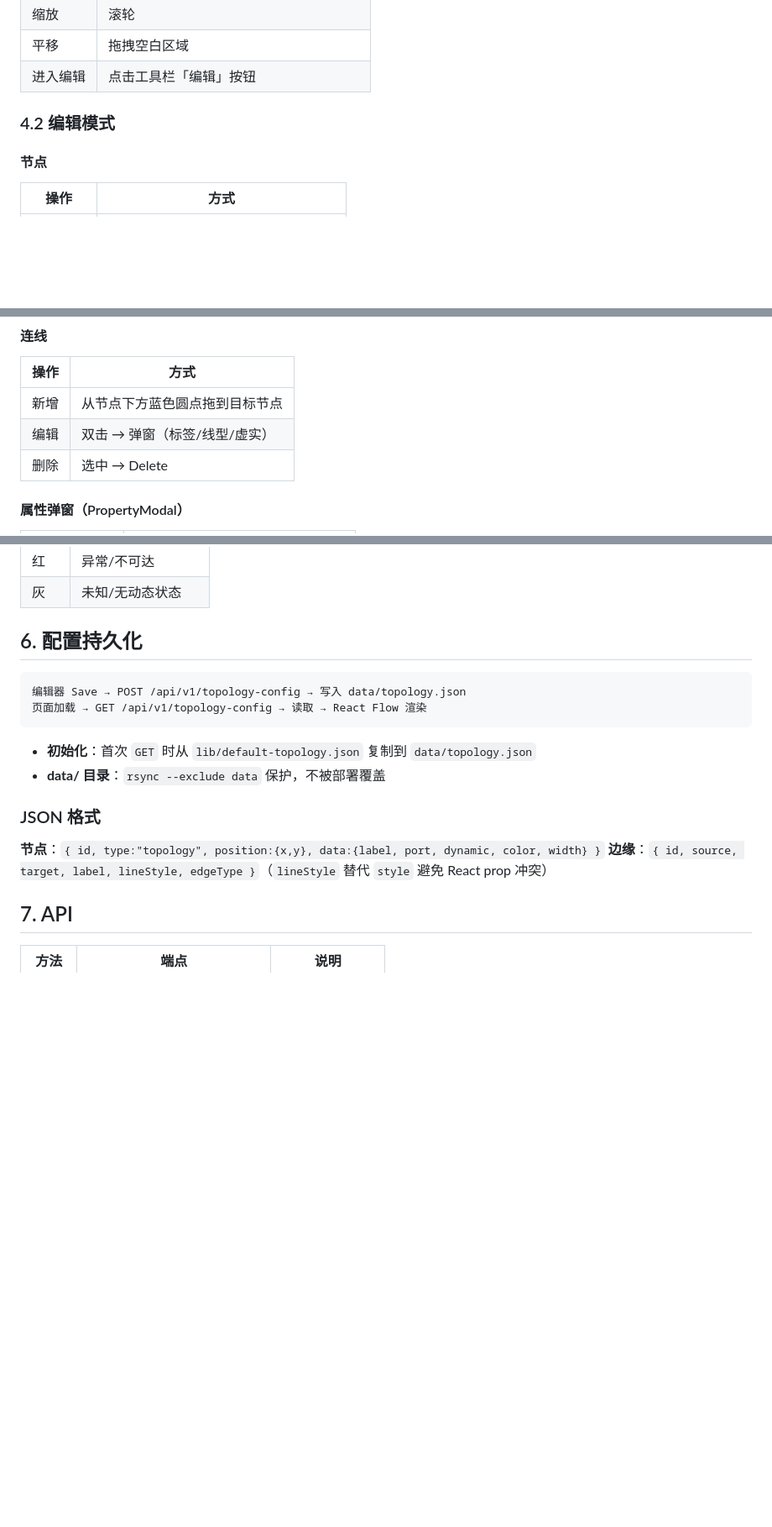
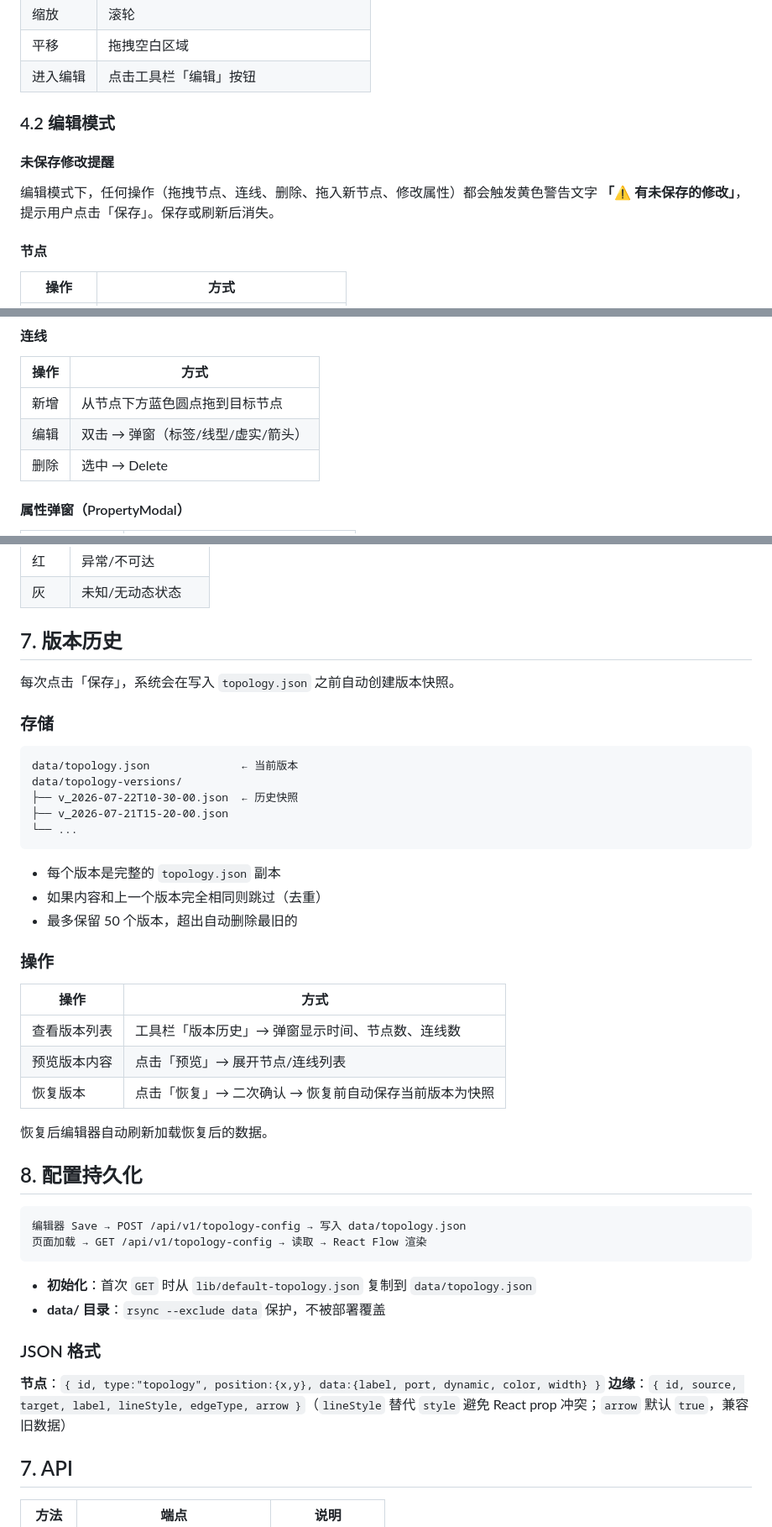
Before and after one commit to sherlockguo-yc/WeMonitor, a Markdown page: docs/功能规格/网络拓扑.md, 3 parts joined by grey strips. Shown at 84% size. GitHub-like rendering; blank space fills up the shorter version.

````diff
--- a/docs/功能规格/网络拓扑.md
+++ b/docs/功能规格/网络拓扑.md
@@ -65,6 +65,10 @@ N150 → 路由器 → 光猫 → ISP → Internet
 
 ### 4.2 编辑模式
 
+#### 未保存修改提醒
+
+编辑模式下，任何操作（拖拽节点、连线、删除、拖入新节点、修改属性）都会触发黄色警告文字 **「⚠ 有未保存的修改」**，提示用户点击「保存」。保存或刷新后消失。
+
 #### 节点
 
 | 操作 | 方式 |
@@ -79,7 +83,7 @@ N150 → 路由器 → 光猫 → ISP → Internet
 | 操作 | 方式 |
 |------|------|
 | 新增 | 从节点下方蓝色圆点拖到目标节点 |
-| 编辑 | 双击 → 弹窗（标签/线型/虚实） |
+| 编辑 | 双击 → 弹窗（标签/线型/虚实/箭头） |
 | 删除 | 选中 → Delete |
 
 #### 属性弹窗（PropertyModal）
@@ -135,7 +140,35 @@ N150 → 路由器 → 光猫 → ISP → Internet
 | 红 | 异常/不可达 |
 | 灰 | 未知/无动态状态 |
 
-## 6. 配置持久化
+## 7. 版本历史
+
+每次点击「保存」，系统会在写入 `topology.json` 之前自动创建版本快照。
+
+### 存储
+
+```
+data/topology.json              ← 当前版本
+data/topology-versions/
+├── v_2026-07-22T10-30-00.json  ← 历史快照
+├── v_2026-07-21T15-20-00.json
+└── ...
+```
+
+- 每个版本是完整的 `topology.json` 副本
+- 如果内容和上一个版本完全相同则跳过（去重）
+- 最多保留 50 个版本，超出自动删除最旧的
+
+### 操作
+
+| 操作 | 方式 |
+|------|------|
+| 查看版本列表 | 工具栏「版本历史」→ 弹窗显示时间、节点数、连线数 |
+| 预览版本内容 | 点击「预览」→ 展开节点/连线列表 |
+| 恢复版本 | 点击「恢复」→ 二次确认 → 恢复前自动保存当前版本为快照 |
+
+恢复后编辑器自动刷新加载恢复后的数据。
+
+## 8. 配置持久化
 
 ```
 编辑器 Save → POST /api/v1/topology-config → 写入 data/topology.json
@@ -148,7 +181,7 @@ N150 → 路由器 → 光猫 → ISP → Internet
 ### JSON 格式
 
 **节点**：`{ id, type:"topology", position:{x,y}, data:{label, port, dynamic, color, width} }`
-**边缘**：`{ id, source, target, label, lineStyle, edgeType }`（`lineStyle` 替代 `style` 避免 React prop 冲突）
+**边缘**：`{ id, source, target, label, lineStyle, edgeType, arrow }`（`lineStyle` 替代 `style` 避免 React prop 冲突；`arrow` 默认 `true`，兼容旧数据）
 
 ## 7. API
 
````
Also changed, not shown: other parts of docs/功能规格/网络拓扑.md (+2 -1 lines).
